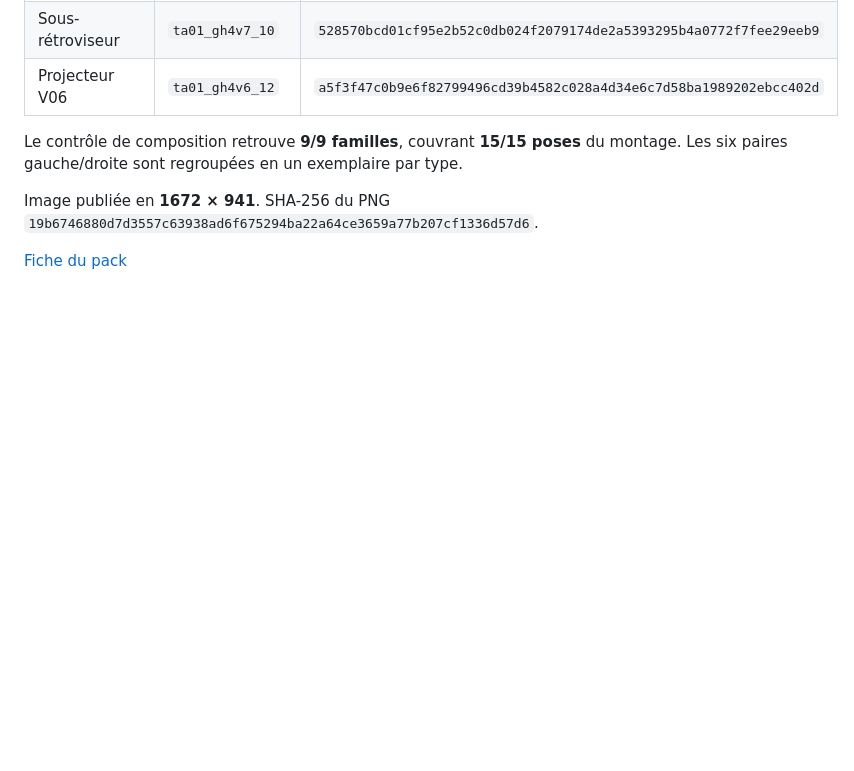
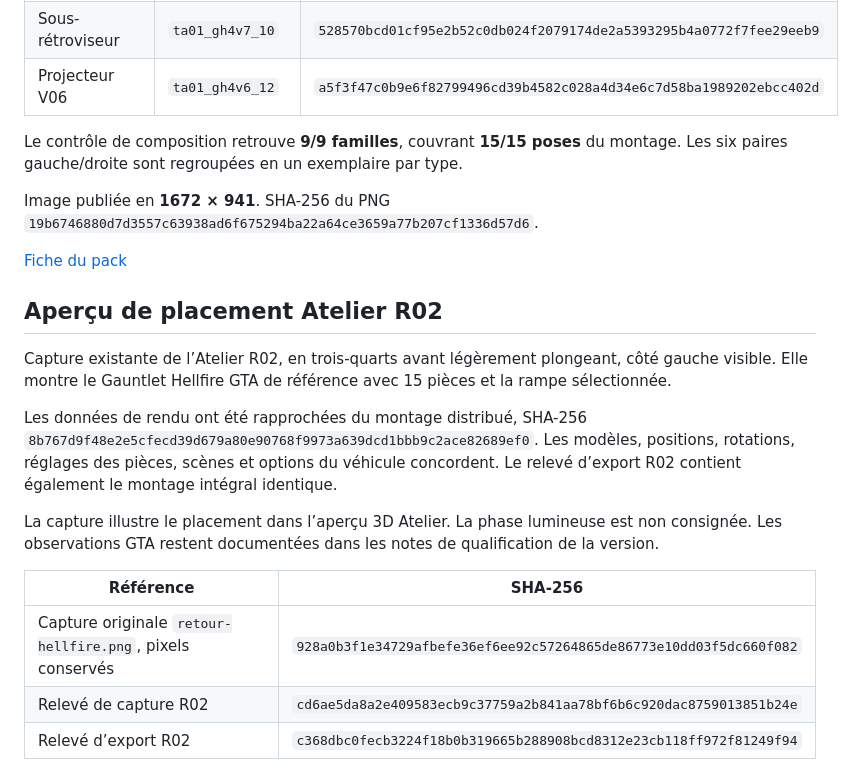
Before and after one commit to MrSpinoQc/custom-emergency-light-kits, a Markdown page: images/hellfire-police-v08-provenance.md, the part around one of its changes. Drawn GitHub-style; blank space fills up the shorter version.

```diff
--- a/images/hellfire-police-v08-provenance.md
+++ b/images/hellfire-police-v08-provenance.md
@@ -21,3 +21,18 @@ Le contrôle de composition retrouve **9/9 familles**, couvrant **15/15 poses**
 Image publiée en **1672 × 941**. SHA-256 du PNG `19b6746880d7d3557c63938ad6f675294ba22a64ce3659a77b207cf1336d57d6`.
 
 [Fiche du pack](../PACKS.md#hellfire-police-v08)
+
+## Aperçu de placement Atelier R02
+
+Capture existante de l’Atelier R02, en trois-quarts avant légèrement plongeant, côté gauche visible. Elle montre le Gauntlet Hellfire GTA de référence avec 15 pièces et la rampe sélectionnée.
+
+Les données de rendu ont été rapprochées du montage distribué, SHA-256 `8b767d9f48e2e5cfecd39d679a80e90768f9973a639dcd1bbb9c2ace82689ef0`. Les modèles, positions, rotations, réglages des pièces, scènes et options du véhicule concordent. Le relevé d’export R02 contient également le montage intégral identique.
+
+La capture illustre le placement dans l’aperçu 3D Atelier. La phase lumineuse est non consignée. Les observations GTA restent documentées dans les notes de qualification de la version.
+
+| Référence | SHA-256 |
+| --- | --- |
+| Capture originale `retour-hellfire.png`, pixels conservés | `928a0b3f1e34729afbefe36ef6ee92c57264865de86773e10dd03f5dc660f082` |
+| Relevé de capture R02 | `cd6ae5da8a2e409583ecb9c37759a2b841aa78bf6b6c920dac8759013851b24e` |
+| Relevé d’export R02 | `c368dbc0fecb3224f18b0b319665b288908bcd8312e23cb118ff972f81249f94` |
+
```
Also changed, not shown: other parts of images/hellfire-police-v08-provenance.md (+1 -0 lines), PACKS.md (+18 -2 lines), README.md (+11 -0 lines), images/hellfire-v08-placement-atelier-r02.png (added).
